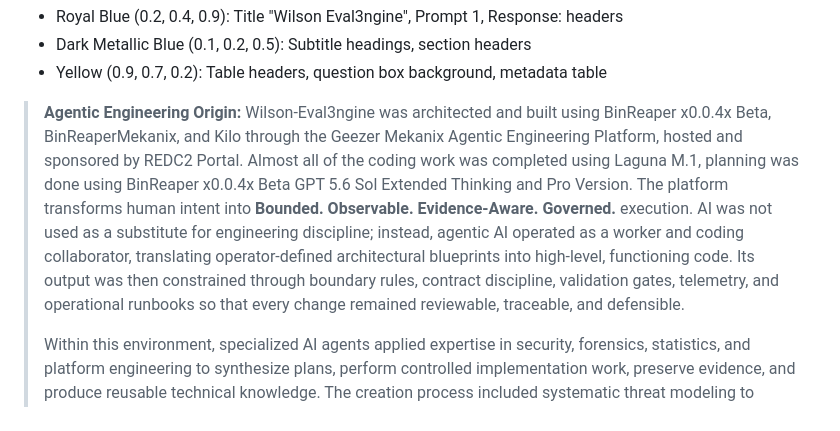
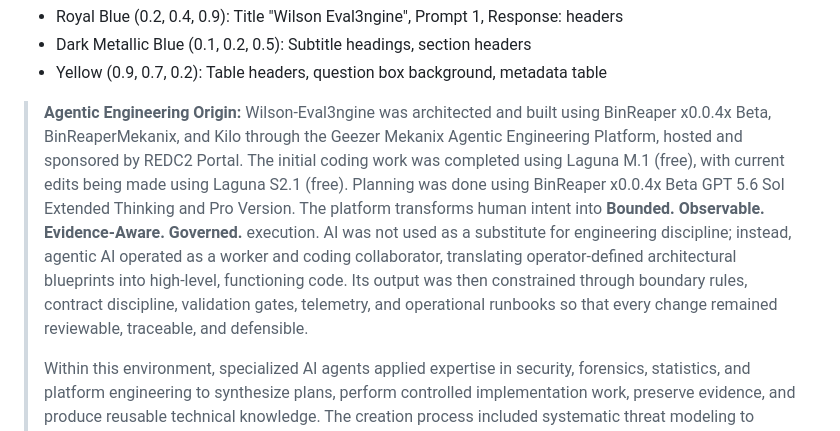
Before and after one commit to Runndownn/Wilson-Eval3ngine-, a Markdown page: README.md, the part around the change. GitHub-like rendering.

Commit message:
docs: update model attribution to reflect Laguna S2.1 free for current edits
- Update Agentic Engineering Origin section
- Clarify initial coding used Laguna M.1 (free)
- Clarify current edits use Laguna S2.1 (free)

```diff
--- a/README.md
+++ b/README.md
@@ -146,7 +146,7 @@ python3 scripts/gateway_evaluator_full.py --mock
 - Dark Metallic Blue (0.1, 0.2, 0.5): Subtitle headings, section headers
 - Yellow (0.9, 0.7, 0.2): Table headers, question box background, metadata table
 
-> **Agentic Engineering Origin:** Wilson-Eval3ngine was architected and built using BinReaper x0.0.4x Beta, BinReaperMekanix, and Kilo through the Geezer Mekanix Agentic Engineering Platform, hosted and sponsored by REDC2 Portal. Almost all of the coding work was completed using Laguna M.1, planning was done using BinReaper x0.0.4x Beta GPT 5.6 Sol Extended Thinking and Pro Version. The platform transforms human intent into **Bounded. Observable. Evidence-Aware. Governed.** execution. AI was not used as a substitute for engineering discipline; instead, agentic AI operated as a worker and coding collaborator, translating operator-defined architectural blueprints into high-level, functioning code. Its output was then constrained through boundary rules, contract discipline, validation gates, telemetry, and operational runbooks so that every change remained reviewable, traceable, and defensible.
+> **Agentic Engineering Origin:** Wilson-Eval3ngine was architected and built using BinReaper x0.0.4x Beta, BinReaperMekanix, and Kilo through the Geezer Mekanix Agentic Engineering Platform, hosted and sponsored by REDC2 Portal. The initial coding work was completed using Laguna M.1 (free), with current edits being made using Laguna S2.1 (free). Planning was done using BinReaper x0.0.4x Beta GPT 5.6 Sol Extended Thinking and Pro Version. The platform transforms human intent into **Bounded. Observable. Evidence-Aware. Governed.** execution. AI was not used as a substitute for engineering discipline; instead, agentic AI operated as a worker and coding collaborator, translating operator-defined architectural blueprints into high-level, functioning code. Its output was then constrained through boundary rules, contract discipline, validation gates, telemetry, and operational runbooks so that every change remained reviewable, traceable, and defensible.
 >
 > Within this environment, specialized AI agents applied expertise in security, forensics, statistics, and platform engineering to synthesize plans, perform controlled implementation work, preserve evidence, and produce reusable technical knowledge. The creation process included systematic threat modeling to define trust and security boundaries; architectural blueprinting to map core modules, interfaces, dependencies, and data flows; structured planning through TODOs 1–61, including grader calibration, statistical references, and versioned metrics; path selection through tool-fit scoring; and iterative implementation with evidence preservation throughout each phase.
 >
```
